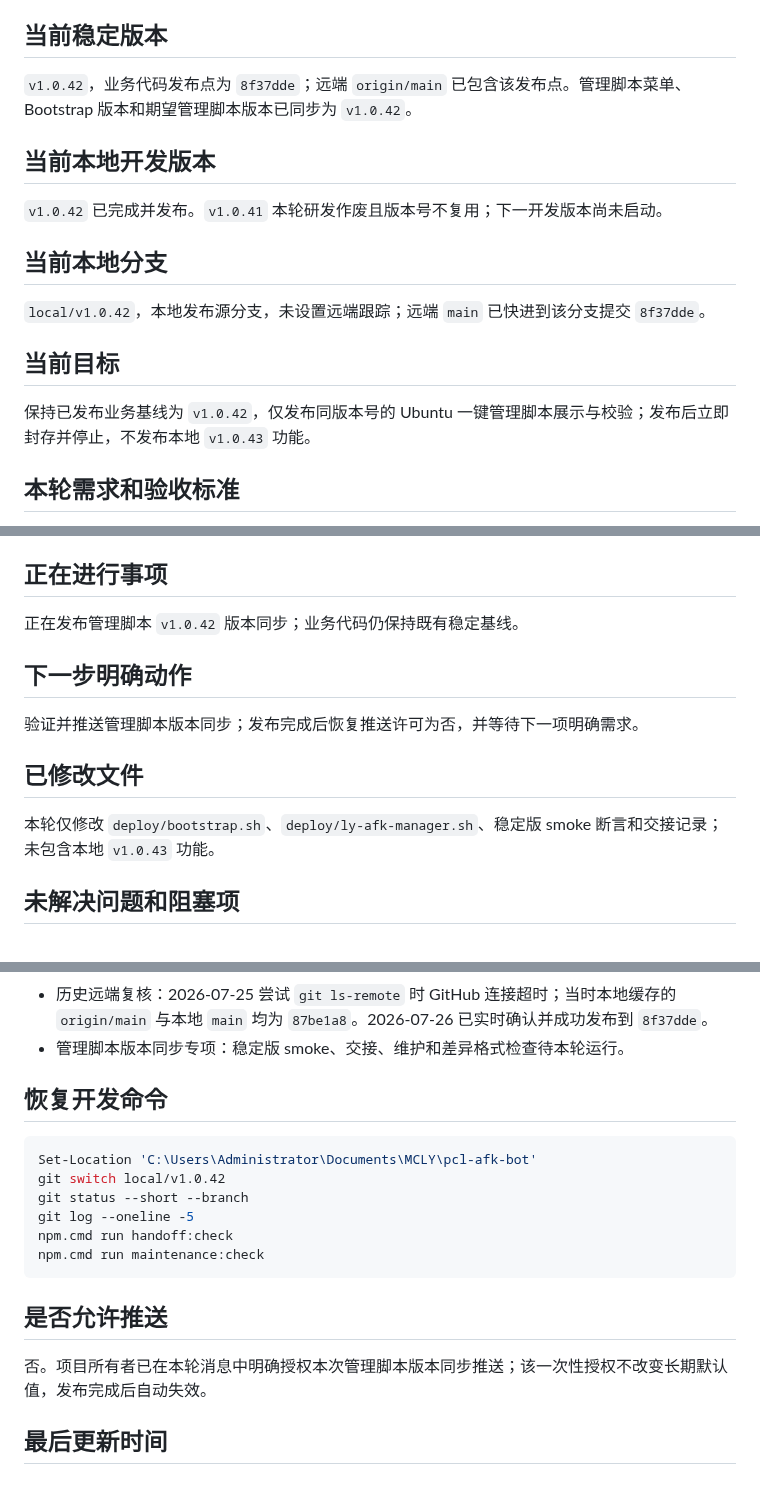
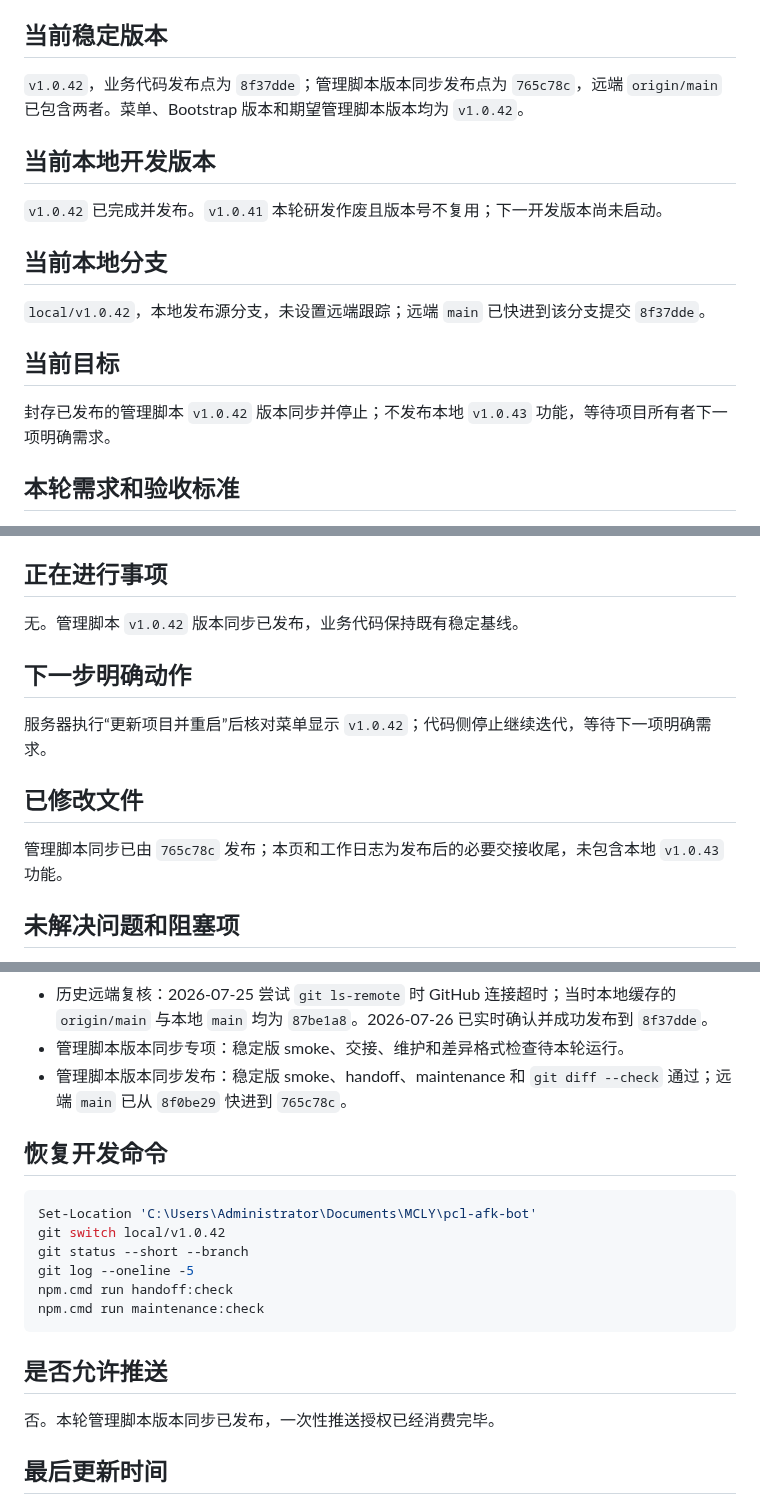
Before and after one commit to bykedie/LY-, a Markdown page: docs/current-status.md, 3 parts joined by grey strips. Rendered like a GitHub page.

```diff
--- a/docs/current-status.md
+++ b/docs/current-status.md
@@ -4,7 +4,7 @@
 
 ## 当前稳定版本
 
-`v1.0.42`，业务代码发布点为 `8f37dde`；远端 `origin/main` 已包含该发布点。管理脚本菜单、Bootstrap 版本和期望管理脚本版本已同步为 `v1.0.42`。
+`v1.0.42`，业务代码发布点为 `8f37dde`；管理脚本版本同步发布点为 `765c78c`，远端 `origin/main` 已包含两者。菜单、Bootstrap 版本和期望管理脚本版本均为 `v1.0.42`。
 
 ## 当前本地开发版本
 
@@ -16,7 +16,7 @@
 
 ## 当前目标
 
-保持已发布业务基线为 `v1.0.42`，仅发布同版本号的 Ubuntu 一键管理脚本展示与校验；发布后立即封存并停止，不发布本地 `v1.0.43` 功能。
+封存已发布的管理脚本 `v1.0.42` 版本同步并停止；不发布本地 `v1.0.43` 功能，等待项目所有者下一项明确需求。
 
 ## 本轮需求和验收标准
 
@@ -50,15 +50,15 @@
 
 ## 正在进行事项
 
-正在发布管理脚本 `v1.0.42` 版本同步；业务代码仍保持既有稳定基线。
+无。管理脚本 `v1.0.42` 版本同步已发布，业务代码保持既有稳定基线。
 
 ## 下一步明确动作
 
-验证并推送管理脚本版本同步；发布完成后恢复推送许可为否，并等待下一项明确需求。
+服务器执行“更新项目并重启”后核对菜单显示 `v1.0.42`；代码侧停止继续迭代，等待下一项明确需求。
 
 ## 已修改文件
 
-本轮仅修改 `deploy/bootstrap.sh`、`deploy/ly-afk-manager.sh`、稳定版 smoke 断言和交接记录；未包含本地 `v1.0.43` 功能。
+管理脚本同步已由 `765c78c` 发布；本页和工作日志为发布后的必要交接收尾，未包含本地 `v1.0.43` 功能。
 
 ## 未解决问题和阻塞项
 
@@ -106,6 +106,7 @@
 - 完整 `npm.cmd test`：通过，覆盖交接、维护、配置、Dashboard、前端、进程、协议、钓鱼、重生、防挂机、自动登录、账号校验和认证场景。
 - 历史远端复核：2026-07-25 尝试 `git ls-remote` 时 GitHub 连接超时；当时本地缓存的 `origin/main` 与本地 `main` 均为 `87be1a8`。2026-07-26 已实时确认并成功发布到 `8f37dde`。
 - 管理脚本版本同步专项：稳定版 smoke、交接、维护和差异格式检查待本轮运行。
+- 管理脚本版本同步发布：稳定版 smoke、handoff、maintenance 和 `git diff --check` 通过；远端 `main` 已从 `8f0be29` 快进到 `765c78c`。
 
 ## 恢复开发命令
 
@@ -120,7 +121,7 @@ npm.cmd run maintenance:check
 
 ## 是否允许推送
 
-否。项目所有者已在本轮消息中明确授权本次管理脚本版本同步推送；该一次性授权不改变长期默认值，发布完成后自动失效。
+否。本轮管理脚本版本同步已发布，一次性推送授权已经消费完毕。
 
 ## 最后更新时间
 
```
Also changed, not shown: other parts of docs/current-status.md (+2 -2 lines), docs/work-log.md (+11 -0 lines).
